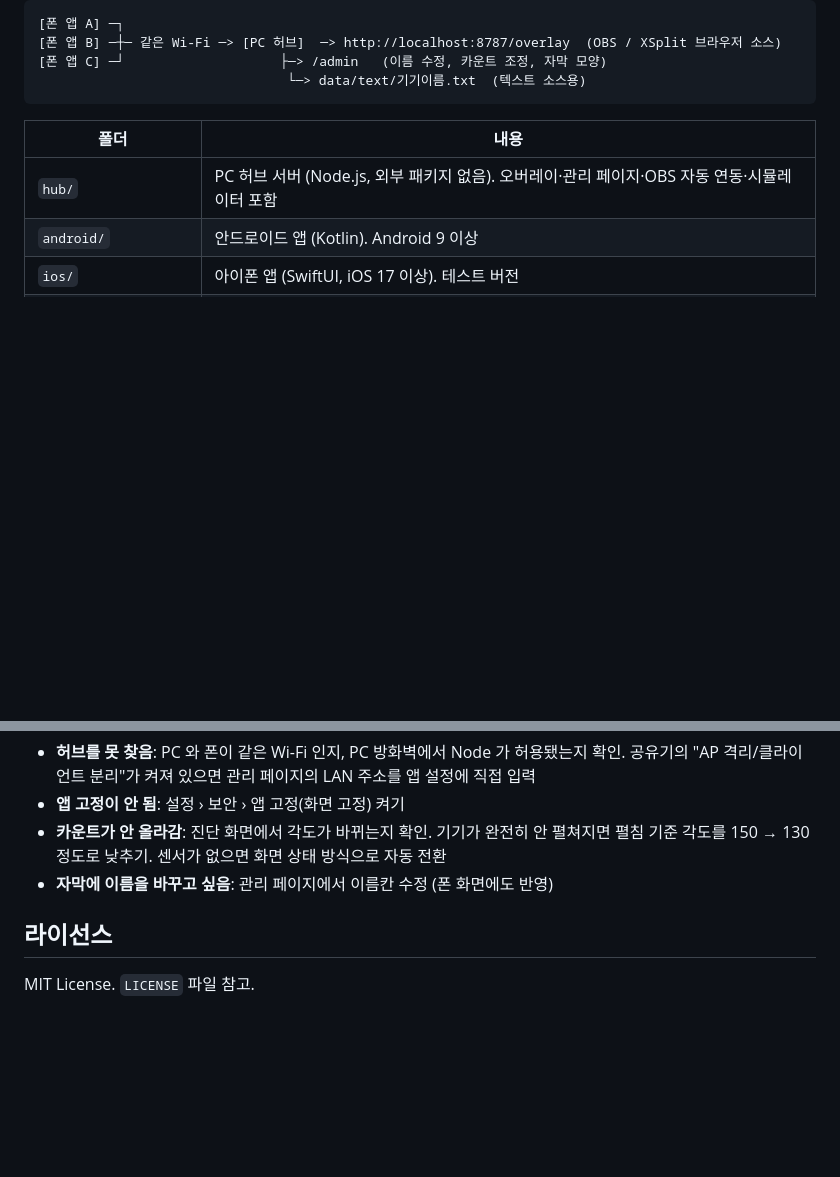
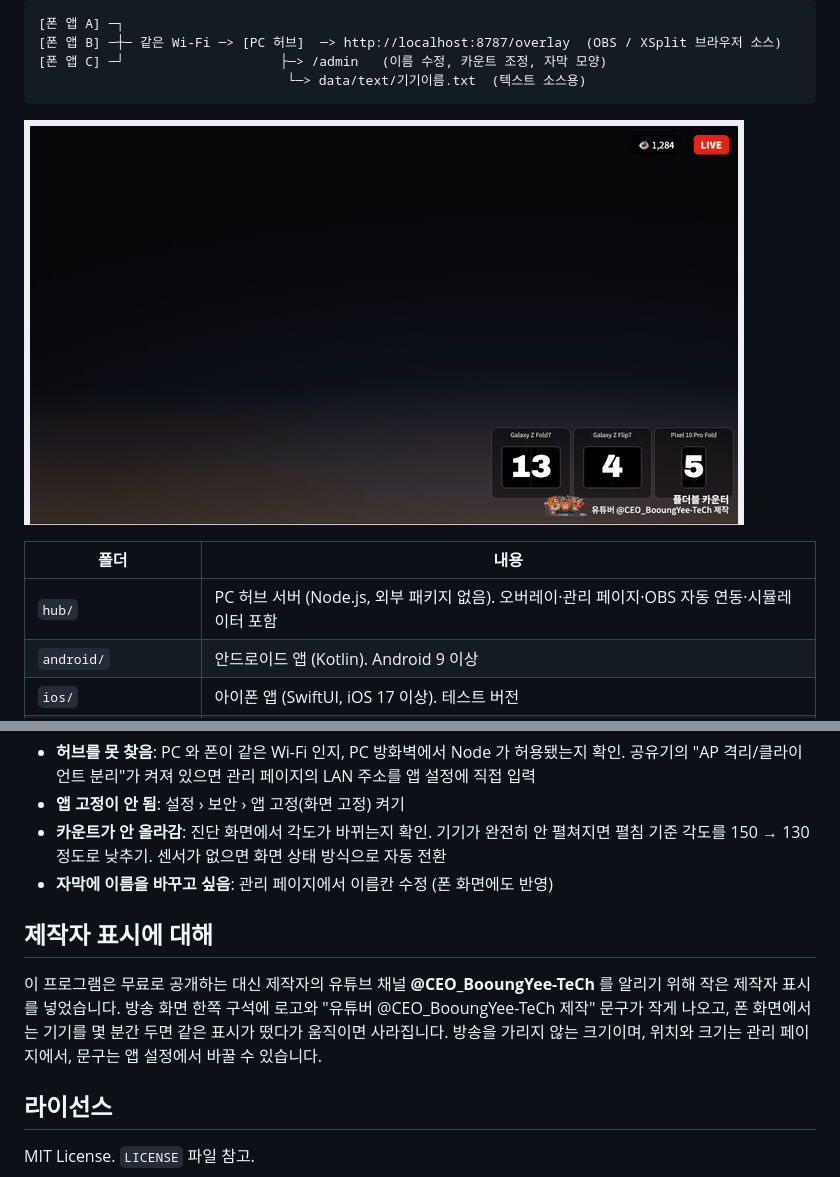
Before and after one commit to BooUngYee1818/fold-counter, a Markdown page: README.ko.md, 2 parts joined by grey strips. Drawn GitHub-style; pictures changed too: docs/demo.gif (added); blank space fills up the shorter version.

````diff
--- a/README.ko.md
+++ b/README.ko.md
@@ -14,6 +14,8 @@
 [폰 앱 C] ─┘                    ├─> /admin   (이름 수정, 카운트 조정, 자막 모양)
                                 └─> data/text/기기이름.txt  (텍스트 소스용)
 ```
+
+![체험 페이지 동작 화면: 작은 네모 타일 안에서 폰이 접히고 숫자가 올라가는 모습](docs/demo.gif)
 
 | 폴더 | 내용 |
 |---|---|
@@ -114,6 +116,9 @@ XSplit 은 공개 자동화 API 가 없어 수동으로 웹페이지 소스를
 - **카운트가 안 올라감**: 진단 화면에서 각도가 바뀌는지 확인. 기기가 완전히 안 펼쳐지면 펼침 기준 각도를 150 → 130 정도로 낮추기. 센서가 없으면 화면 상태 방식으로 자동 전환
 - **자막에 이름을 바꾸고 싶음**: 관리 페이지에서 이름칸 수정 (폰 화면에도 반영)
 
+## 제작자 표시에 대해
+이 프로그램은 무료로 공개하는 대신 제작자의 유튜브 채널 **@CEO_BooungYee-TeCh** 를 알리기 위해 작은 제작자 표시를 넣었습니다. 방송 화면 한쪽 구석에 로고와 "유튜버 @CEO_BooungYee-TeCh 제작" 문구가 작게 나오고, 폰 화면에서는 기기를 몇 분간 두면 같은 표시가 떴다가 움직이면 사라집니다. 방송을 가리지 않는 크기이며, 위치와 크기는 관리 페이지에서, 문구는 앱 설정에서 바꿀 수 있습니다.
+
 ## 라이선스
 MIT License. `LICENSE` 파일 참고.
 
````
Also changed, not shown: README.md (+5 -0 lines), 13 other files.
